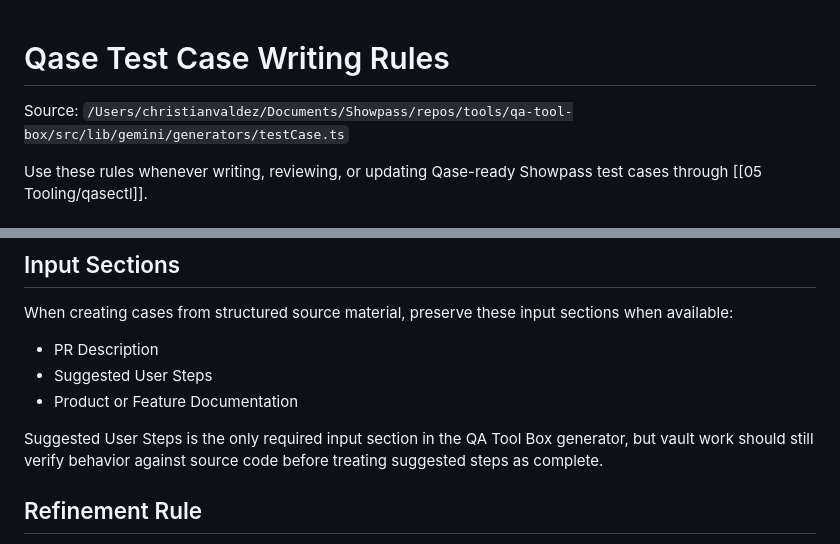
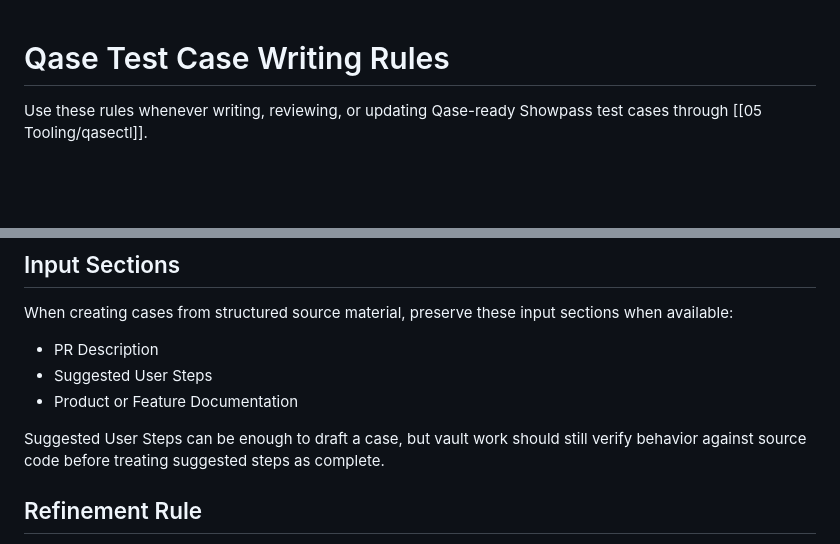
Before and after one commit to chvaldez1/Showpass-QA-Vault, a Markdown page: 05 Tooling/Qase Test Case Writing Rules.md, 2 parts joined by grey strips. GitHub-like rendering; blank space fills up the shorter version.

Commit message:
remove ref to qa tool box

```diff
--- a/05 Tooling/Qase Test Case Writing Rules.md
+++ b/05 Tooling/Qase Test Case Writing Rules.md
@@ -1,7 +1,4 @@
 # Qase Test Case Writing Rules
-
-Source:
-`/Users/christianvaldez/Documents/Showpass/repos/tools/qa-tool-box/src/lib/gemini/generators/testCase.ts`
 
 Use these rules whenever writing, reviewing, or updating Qase-ready Showpass test cases through [[05 Tooling/qasectl]].
 
@@ -168,7 +165,7 @@ When creating cases from structured source material, preserve these input sectio
 - Suggested User Steps
 - Product or Feature Documentation
 
-Suggested User Steps is the only required input section in the QA Tool Box generator, but vault work should still verify behavior against source code before treating suggested steps as complete.
+Suggested User Steps can be enough to draft a case, but vault work should still verify behavior against source code before treating suggested steps as complete.
 
 ## Refinement Rule
 
```
Also changed, not shown: 01 Repositories/QA Tool Box - qa-tool-box.md (deleted, +0 -25 lines).
